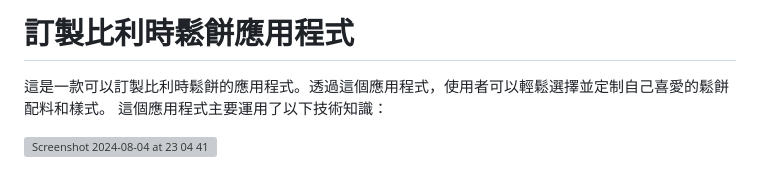
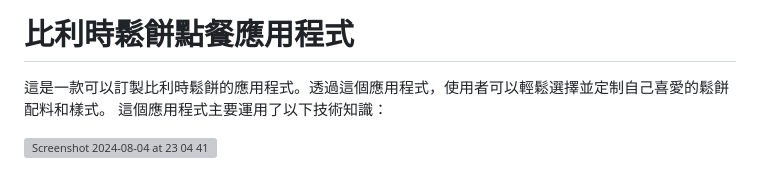
Before and after one commit to ccwj1970/Waffle-App-01, a Markdown page: README.md, the part around the change. Drawn GitHub-style; grey boxes are pictures that could not be loaded.

```diff
--- a/README.md
+++ b/README.md
@@ -1,5 +1,5 @@
 
-# 訂製比利時鬆餅應用程式
+# 比利時鬆餅點餐應用程式
 這是一款可以訂製比利時鬆餅的應用程式。透過這個應用程式，使用者可以輕鬆選擇並定制自己喜愛的鬆餅配料和樣式。 </br>
 這個應用程式主要運用了以下技術知識：
 
```
